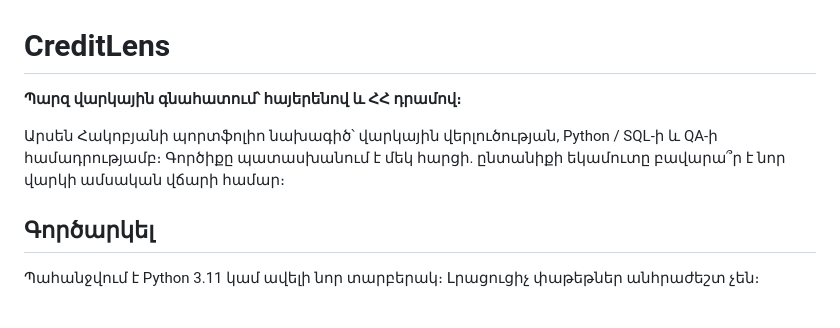
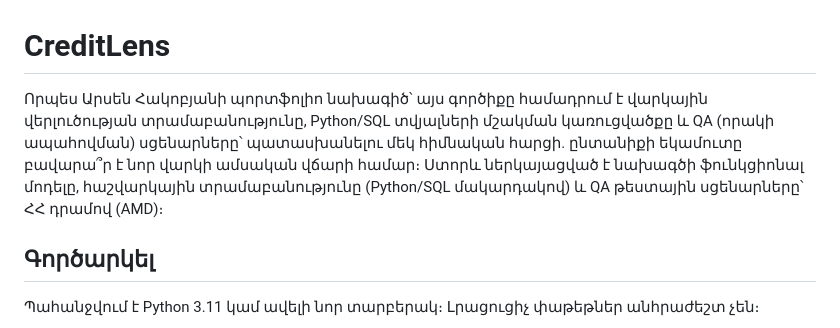
Before and after one commit to arsenhakobjan-ops/creditlens, a Markdown page: README.md, the part around the change. GitHub-like rendering.

```diff
--- a/README.md
+++ b/README.md
@@ -1,8 +1,6 @@
 # CreditLens
-
-**Պարզ վարկային գնահատում՝ հայերենով և ՀՀ դրամով։**
-
-Արսեն Հակոբյանի պորտֆոլիո նախագիծ՝ վարկային վերլուծության, Python / SQL-ի և QA-ի համադրությամբ։ Գործիքը պատասխանում է մեկ հարցի․ ընտանիքի եկամուտը բավարա՞ր է նոր վարկի ամսական վճարի համար։
+Որպես Արսեն Հակոբյանի պորտֆոլիո նախագիծ՝ այս գործիքը համադրում է վարկային վերլուծության տրամաբանությունը, Python/SQL տվյալների մշակման կառուցվածքը և QA (որակի ապահովման) սցենարները՝ պատասխանելու մեկ հիմնական հարցի. ընտանիքի եկամուտը բավարա՞ր է նոր վարկի ամսական վճարի համար։
+Ստորև ներկայացված է նախագծի ֆունկցիոնալ մոդելը, հաշվարկային տրամաբանությունը (Python/SQL մակարդակով) և QA թեստային սցենարները՝ ՀՀ դրամով (AMD)։
 
 ## Գործարկել
 
```
